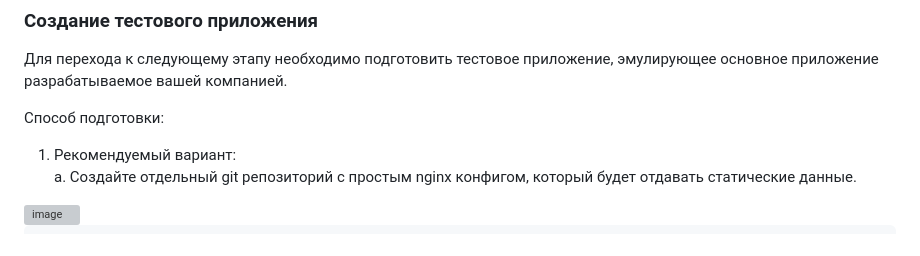
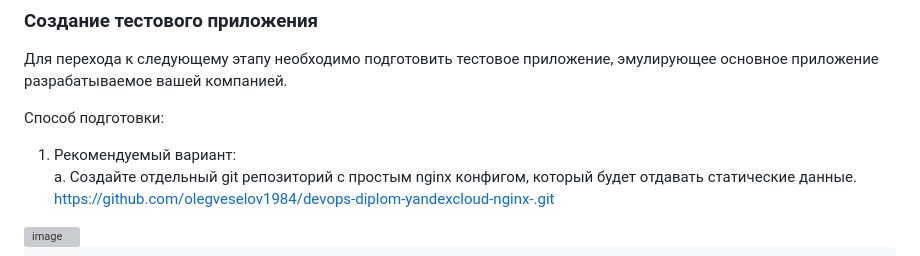
Before and after one commit to olegveselov1984/devops-diplom-yandexcloud, a Markdown page: README.md, the part around the change. GitHub-like rendering; grey boxes are pictures that could not be loaded.

```diff
--- a/README.md
+++ b/README.md
@@ -101,6 +101,7 @@ commands will detect it and remind you to do so if necessary.
 
 1. Рекомендуемый вариант:
    а. Создайте отдельный git репозиторий с простым nginx конфигом, который будет отдавать статические данные.
+   https://github.com/olegveselov1984/devops-diplom-yandexcloud-nginx-.git
 
 <img width="834" height="316" alt="image" src="https://github.com/user-attachments/assets/73e16ac5-a7e0-45dd-aec3-4ada122d4b46" />
 
```
